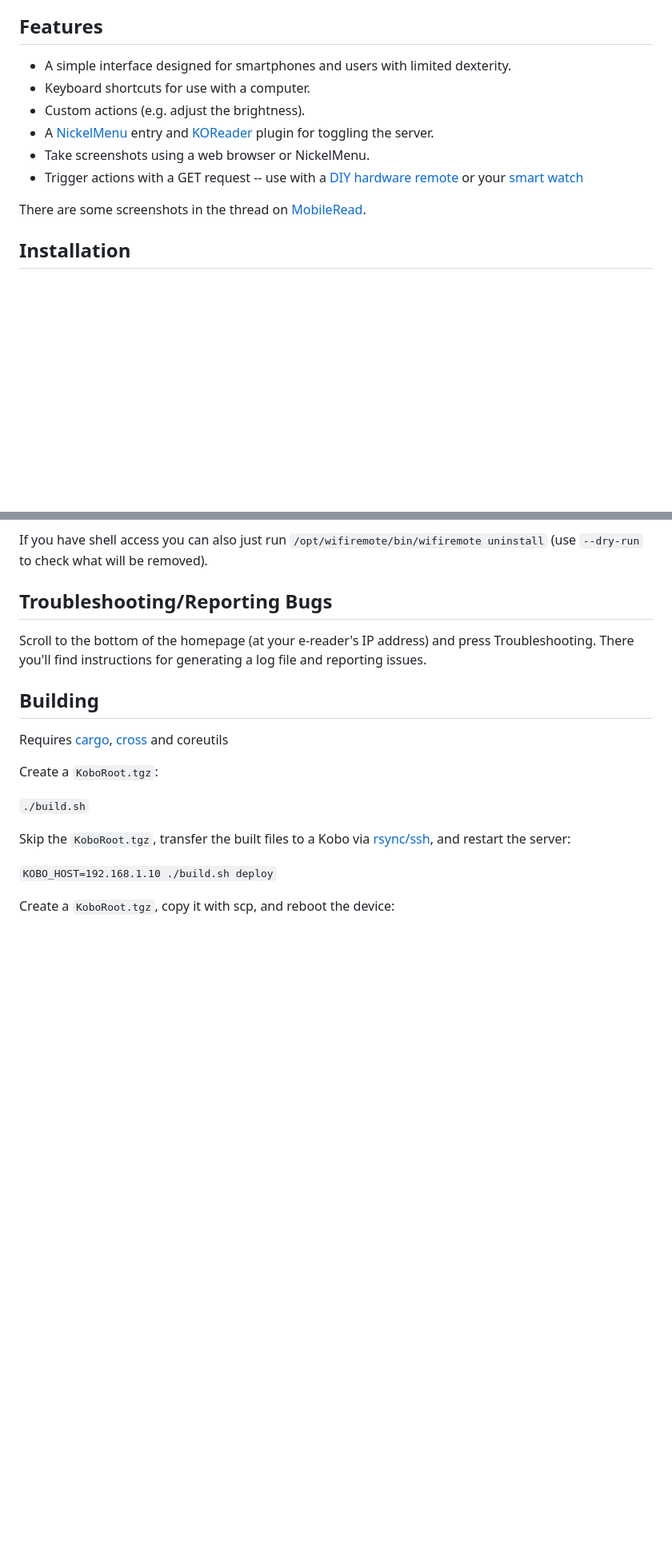
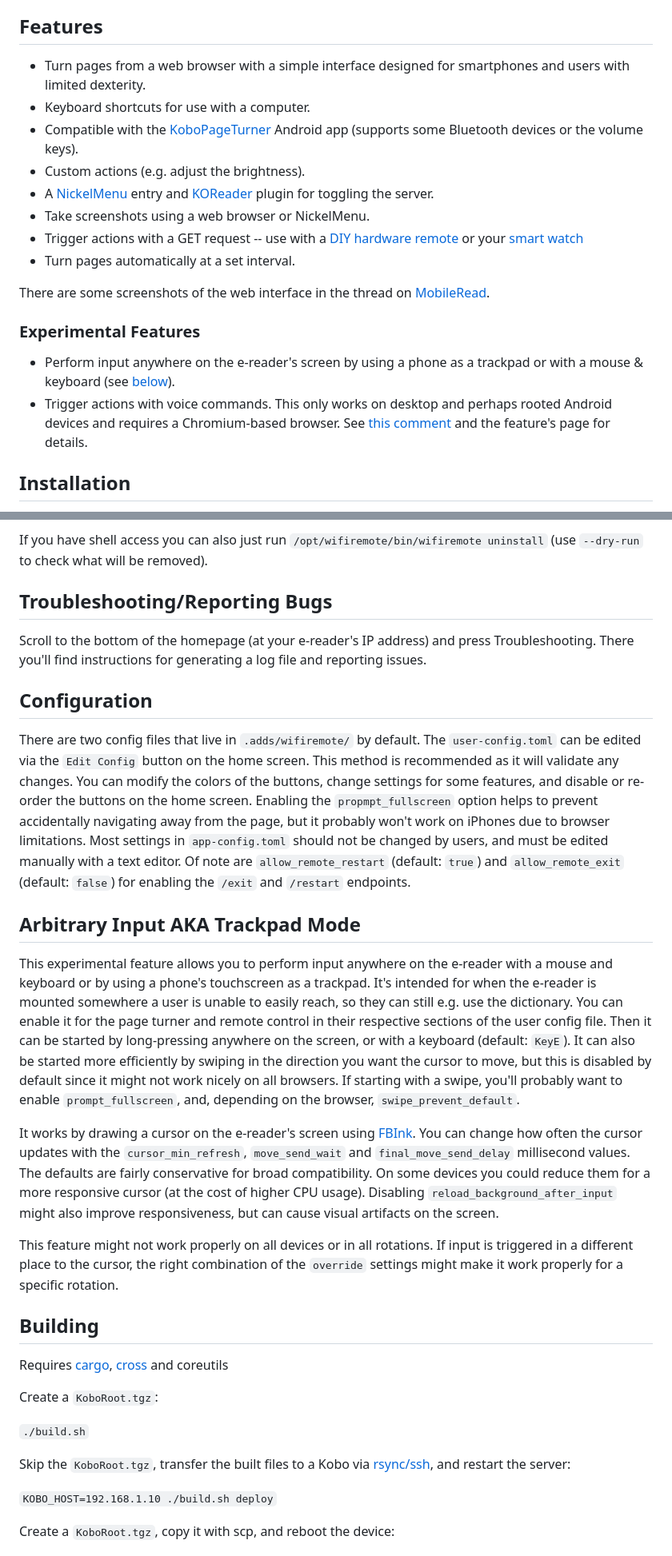
Before and after one commit to sublipri/kobo-wifi-remote, a Markdown page: README.md, 2 parts joined by grey strips. Shown: that part at 80% size. Drawn GitHub-style; blank space fills up the shorter version.

Commit message:
Update README for 0.3.0

```diff
--- a/README.md
+++ b/README.md
@@ -10,14 +10,21 @@ If the latest version doesn't work on your device, try [version 0.1.1](https://g
 
 ## Features
 
-- A simple interface designed for smartphones and users with limited dexterity.
+- Turn pages from a web browser with a simple interface designed for smartphones and users with limited dexterity.
 - Keyboard shortcuts for use with a computer.
+- Compatible with the [KoboPageTurner](https://github.com/tylpk1216/KoboPageTurner) Android app (supports some Bluetooth devices or the volume keys).
 - Custom actions (e.g. adjust the brightness).
 - A [NickelMenu](https://pgaskin.net/NickelMenu/) entry and [KOReader](https://koreader.rocks/) plugin for toggling the server.
 - Take screenshots using a web browser or NickelMenu.
 - Trigger actions with a GET request -- use with a [DIY hardware remote](https://www.mobileread.com/forums/showpost.php?p=4351236&postcount=28) or your [smart watch](https://www.mobileread.com/forums/showpost.php?p=4376646&postcount=30)
+- Turn pages automatically at a set interval.
 
-There are some screenshots in the thread on [MobileRead](https://www.mobileread.com/forums/showthread.php?t=355368).
+There are some screenshots of the web interface in the thread on [MobileRead](https://www.mobileread.com/forums/showthread.php?t=355368).
+
+### Experimental Features
+
+- Perform input anywhere on the e-reader's screen by using a phone as a trackpad or with a mouse & keyboard (see [below](#arbitrary-input-aka-trackpad-mode)).
+- Trigger actions with voice commands. This only works on desktop and perhaps rooted Android devices and requires a Chromium-based browser. See [this comment](https://github.com/sublipri/kobo-wifi-remote/issues/1#issuecomment-2044426815) and the feature's page for details.
 
 ## Installation
 
@@ -44,6 +51,18 @@ If you have shell access you can also just run `/opt/wifiremote/bin/wifiremote u
 
 Scroll to the bottom of the homepage (at your e-reader's IP address) and press Troubleshooting. There you'll find instructions for generating a log file and reporting issues.
 
+## Configuration
+
+There are two config files that live in `.adds/wifiremote/` by default. The `user-config.toml` can be edited via the `Edit Config` button on the home screen. This method is recommended as it will validate any changes. You can modify the colors of the buttons, change settings for some features, and disable or re-order the buttons on the home screen. Enabling the `propmpt_fullscreen` option helps to prevent accidentally navigating away from the page, but it probably won't work on iPhones due to browser limitations. Most settings in `app-config.toml` should not be changed by users, and must be edited manually with a text editor. Of note are `allow_remote_restart` (default: `true`) and `allow_remote_exit` (default: `false`) for enabling the `/exit` and `/restart` endpoints.
+
+## Arbitrary Input AKA Trackpad Mode
+
+This experimental feature allows you to perform input anywhere on the e-reader with a mouse and keyboard or by using a phone's touchscreen as a trackpad. It's intended for when the e-reader is mounted somewhere a user is unable to easily reach, so they can still e.g. use the dictionary. You can enable it for the page turner and remote control in their respective sections of the user config file. Then it can be started by long-pressing anywhere on the screen, or with a keyboard (default: `KeyE`). It can also be started more efficiently by swiping in the direction you want the cursor to move, but this is disabled by default since it might not work nicely on all browsers. If starting with a swipe, you'll probably want to enable `prompt_fullscreen`, and, depending on the browser, `swipe_prevent_default`.
+
+It works by drawing a cursor on the e-reader's screen using [FBInk](https://github.com/NiLuJe/FBInk). You can change how often the cursor updates with the `cursor_min_refresh`, `move_send_wait` and `final_move_send_delay` millisecond values. The defaults are fairly conservative for broad compatibility.  On some devices you could reduce them for a more responsive cursor (at the cost of higher CPU usage). Disabling `reload_background_after_input` might also improve responsiveness, but can cause visual artifacts on the screen.
+
+This feature might not work properly on all devices or in all rotations. If input is triggered in a different place to the cursor, the right combination of the `override` settings might make it work properly for a specific rotation.
+
 ## Building
 
 Requires [cargo](https://doc.rust-lang.org/cargo/getting-started/installation.html), [cross](https://github.com/cross-rs/cross/) and coreutils
```
